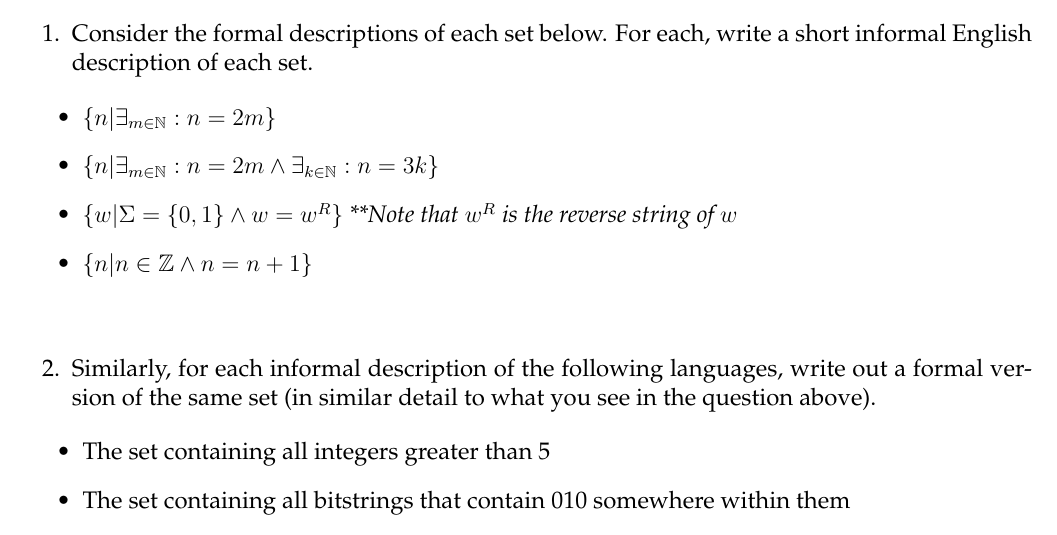
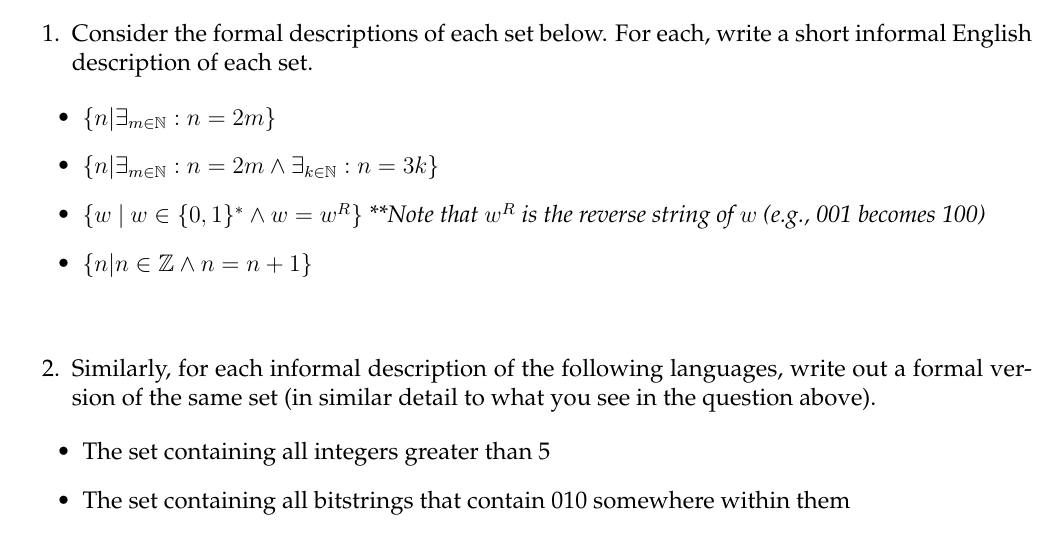
Before and after one commit to markfloryan/dmt2, a LaTeX problem sheet (homeworks/01-Introduction/01-Introduction.tex): part of page 1 of 2, cut so that both start at the same text. Compiled offline with pdfLaTeX.

Commit message:
small changes to hw1

```diff
--- a/homeworks/01-Introduction/01-Introduction.tex
+++ b/homeworks/01-Introduction/01-Introduction.tex
@@ -97,7 +97,7 @@ Consider the formal descriptions of each set below. For each, write a short info
 \begin{itemize}
 	\item $\{n | \exists_{m \in \mathbb{N}} : n=2m\}$
 	\item $\{n | \exists_{m \in \mathbb{N}} : n=2m \wedge \exists_{k \in \mathbb{N}} : n=3k \}$
-	\item $\{ w | \Sigma=\{0,1\} \wedge w=w^R \}$ \emph{**Note that $w^R$ is the reverse string of $w$}
+	\item $\{ w \ | \ w \in \{0,1\}^* \wedge w=w^R \}$ \emph{**Note that $w^R$ is the reverse string of $w$ (e.g., 001 becomes 100)}
 	\item $\{ n | n \in \mathbb{Z} \wedge n=n+1 \}$
 \end{itemize}
 
```
Also changed, not shown: homeworks/01-Introduction/01-Introduction.pdf, 1 other file.
